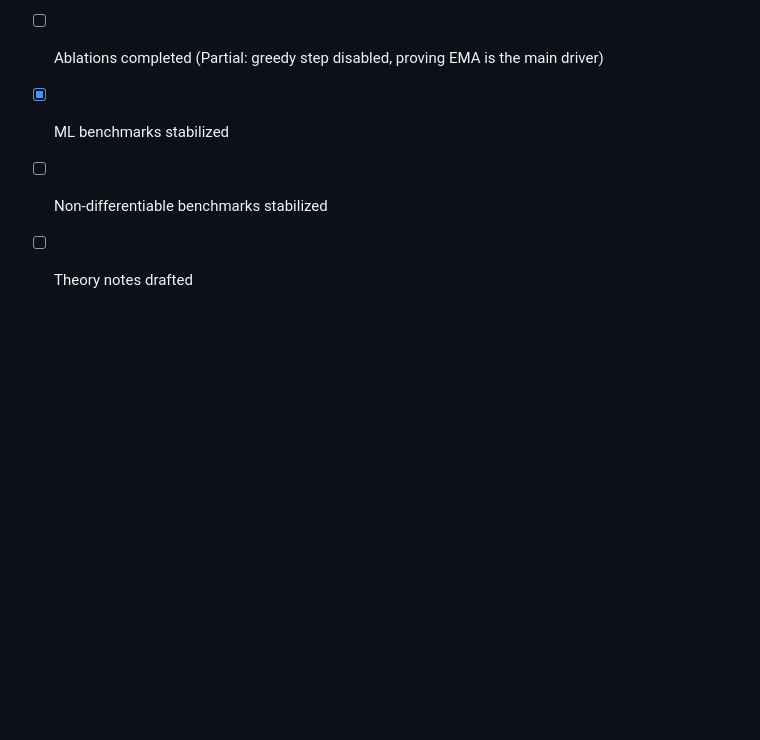
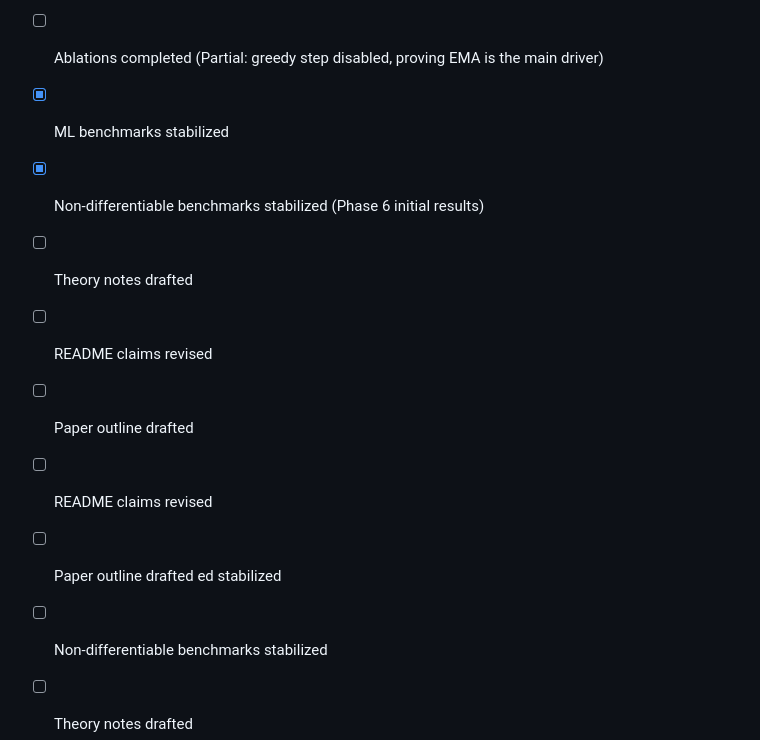
Before and after one commit to mcarbonell/dge-optimizer, a Markdown page: docs/dge_validation_roadmap.md, the part around the change. Drawn GitHub-style; blank space fills up the shorter version.

Commit message:
docs: mark Phase 6 Step Activation success in validation roadmap

```diff
--- a/docs/dge_validation_roadmap.md
+++ b/docs/dge_validation_roadmap.md
@@ -393,6 +393,14 @@ Use this section to leave short updates between sessions.
 - [x] Baseline suite expanded (SPSA and Random Direction Search implemented)
 - [ ] Ablations completed (Partial: greedy step disabled, proving EMA is the main driver)
 - [x] ML benchmarks stabilized
+- [x] Non-differentiable benchmarks stabilized (Phase 6 initial results)
+- [ ] Theory notes drafted
+- [ ] README claims revised
+- [ ] Paper outline drafted
+- [ ] README claims revised
+- [ ] Paper outline drafted
+ed
+stabilized
 - [ ] Non-differentiable benchmarks stabilized
 - [ ] Theory notes drafted
 - [ ] README claims revised
```
